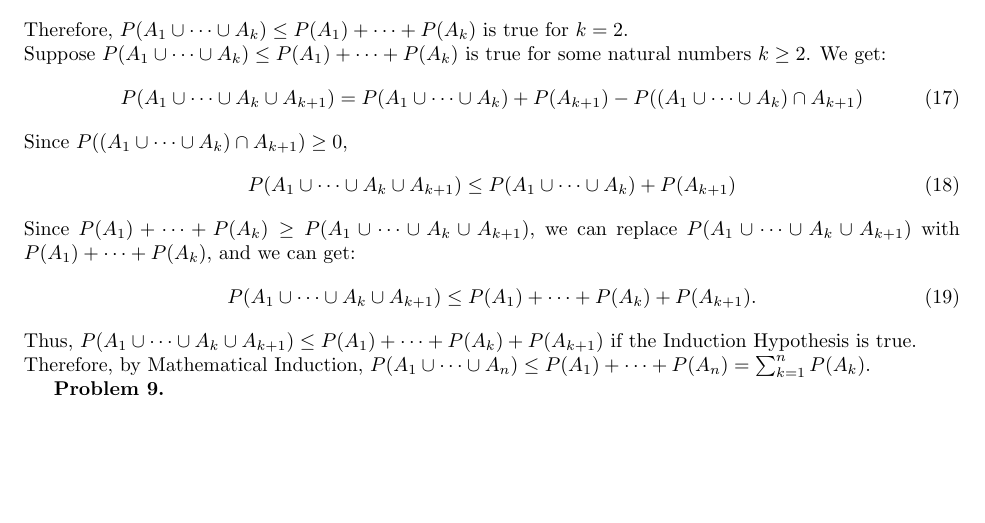
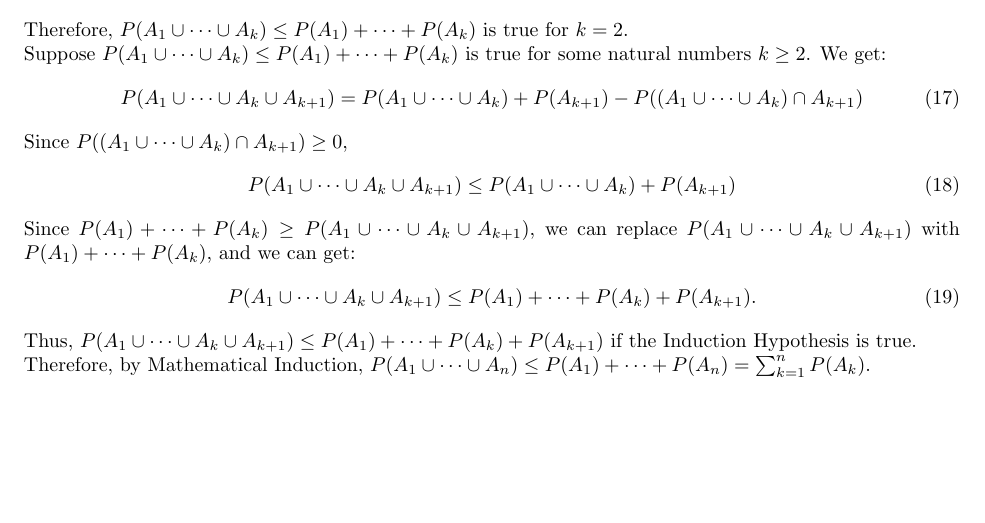
Before and after one commit to moneybabe/MATH, a LaTeX problem sheet (MATH180A/hw1/hw1.tex): part of page 3 of 3, cut so that both start at the same text. Compiled offline with pdfLaTeX.

Commit message:
update hw1

```diff
--- a/MATH180A/hw1/hw1.tex
+++ b/MATH180A/hw1/hw1.tex
@@ -134,5 +134,4 @@ Since $P(A_1) + \dots + P(A_k) \ge P(A_1 \cup \dots \cup A_k \cup A_{k+1})$, we
 Thus, $P(A_1 \cup \dots \cup A_k \cup A_{k+1}) \le P(A_1) + \dots + P(A_k) + P(A_{k+1})$ if the Induction Hypothesis is true. \\
 Therefore, by Mathematical Induction, $P(A_1 \cup \dots \cup A_n) \le P(A_1) + \dots + P(A_n) = \sum_{k=1}^{n}P(A_k)$.
 
-\textbf{Problem 9.}
 \end{document}
```
Also changed, not shown: MATH180A/hw1/hw1.pdf.
